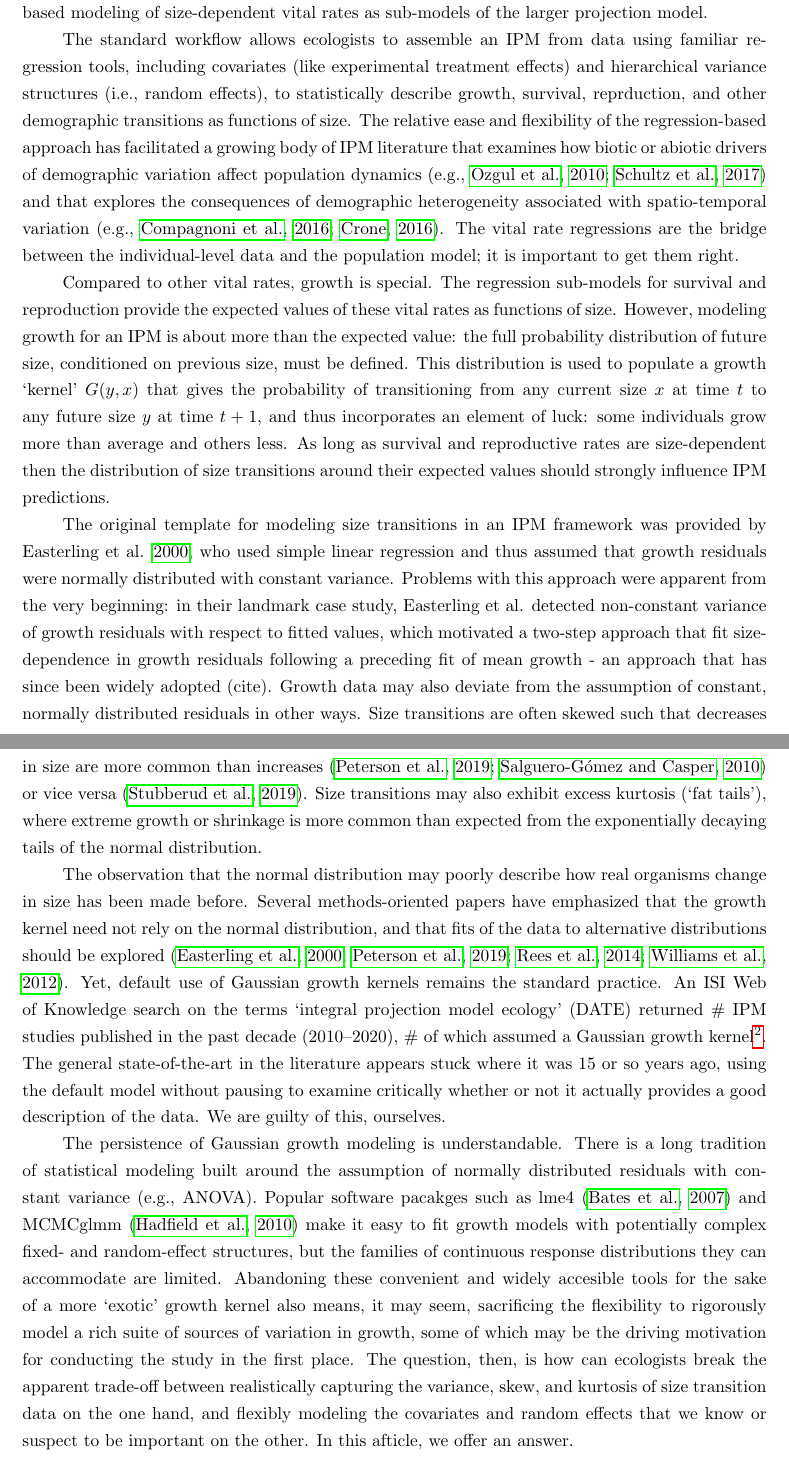
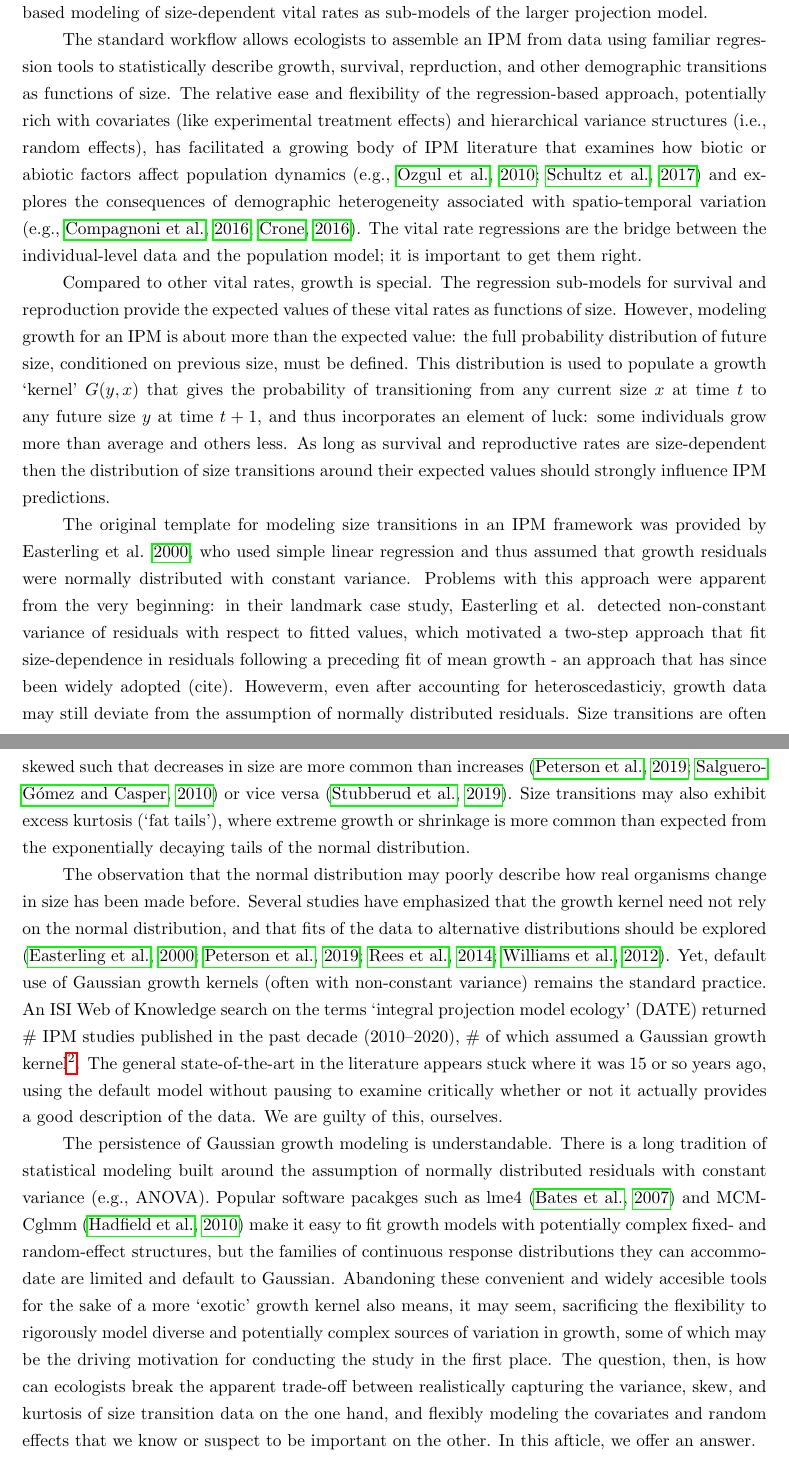
Before and after one commit to texmiller/IPM_size_transitions, a LaTeX document (manuscript/BetterGrowthModeling.tex): two parts of pages 2 and 3 of 6, joined at a grey line, cut so that both start at the same text. Compiled offline with pdfLaTeX.

Commit message:
A few tweaks on the Intro.

```diff
--- a/manuscript/BetterGrowthModeling.tex
+++ b/manuscript/BetterGrowthModeling.tex
@@ -7,7 +7,6 @@
 \usepackage[vmargin=1in,hmargin=1in]{geometry}
 \usepackage[authoryear,sort]{natbib}
 \usepackage[dvipsnames]{xcolor}
-\usepackage{hyperref}
 
 \usepackage{enumitem}
 \setlist{topsep=.125em,itemsep=-0.15em,leftmargin=0.75cm}
@@ -38,6 +37,7 @@
 \DeclareMathOperator{\var}{\textit{Var}}
 \DeclareMathOperator{\cov}{\textit{Cov}}
 
+\usepackage{hyperref}
 
 %%%%%%%%% Macros to simplify using our notation
 
@@ -113,8 +113,8 @@ Structured demographic models -- matrix and integral projection models (MPMs and
 In contrast to long-standing MPMs for populations with discrete structure (life stage, age class, etc.), IPMs are a relatively recent development \citep{easterling2000size} best known for their ability to accommodate populations structured by continuous variables, most commonly size.
 A related \tom{innovation}{This `innovation' is not unique to IPMs but it was rare in MPMs before IPMs.} of the IPM framework is its emphasis on regression-based modeling of size-dependent vital rates as sub-models of the larger projection model.
 
-The standard workflow allows ecologists to assemble an IPM from data using familiar regression tools, including covariates (like experimental treatment effects) and hierarchical variance structures (i.e., random effects), to statistically describe growth, survival, reprduction, and other demographic transitions as functions of size.
-The relative ease and flexibility of the regression-based approach has facilitated a growing body of IPM literature that examines how biotic or abiotic drivers of demographic variation affect population dynamics \citep[e.g.,][]{schultz2017native,ozgul2010coupled} and that explores the consequences of demographic heterogeneity associated with spatio-temporal variation \citep[e.g.,][]{crone2016contrasting,compagnoni2016effect}.
+The standard workflow allows ecologists to assemble an IPM from data using familiar regression tools to statistically describe growth, survival, reprduction, and other demographic transitions as functions of size.
+The relative ease and flexibility of the regression-based approach, potentially rich with covariates (like experimental treatment effects) and hierarchical variance structures (i.e., random effects), has facilitated a growing body of IPM literature that examines how biotic or abiotic factors affect population dynamics \citep[e.g.,][]{schultz2017native,ozgul2010coupled} and explores the consequences of demographic heterogeneity associated with spatio-temporal variation \citep[e.g.,][]{crone2016contrasting,compagnoni2016effect}.
 The vital rate regressions are the bridge between the individual-level data and the population model; it is important to get them right.
 
 Compared to other vital rates, growth is special.
@@ -124,13 +124,14 @@ This distribution is used to populate a growth `kernel' $G(y,x)$ that gives the
 As long as survival and reproductive rates are size-dependent then the distribution of size transitions around their expected values should strongly influence IPM predictions.
 
 The original template for modeling size transitions in an IPM framework was provided by Easterling et al. \citeyear{easterling2000size}, who used simple linear regression and thus assumed that growth residuals were normally distributed with constant variance.
-Problems with this approach were apparent from the very beginning: in their landmark case study,  Easterling et al. detected non-constant variance of growth residuals with respect to fitted values, which motivated a two-step approach that fit size-dependence in growth residuals following a preceding fit of mean growth - an approach that has since been widely adopted (cite). Growth data may also deviate from the assumption of constant, normally distributed residuals in other ways.
+Problems with this approach were apparent from the very beginning: in their landmark case study,  Easterling et al. detected non-constant variance of residuals with respect to fitted values, which motivated a two-step approach that fit size-dependence in residuals following a preceding fit of mean growth - an approach that has since been widely adopted (cite).
+Howeverm, even after accounting for heteroscedasticiy, growth data may still deviate from the assumption of normally distributed residuals.
 Size transitions are often skewed such that decreases in size are more common than increases \citep{peterson2019improving,salguero2010keeping} or vice versa \citep{stubberud2019effects}.
 Size transitions may also exhibit excess kurtosis (`fat tails'), where extreme growth or shrinkage is more common than expected from the exponentially decaying tails of the normal distribution.
 
 The observation that the normal distribution may poorly describe how real organisms change in size has been made before.
-Several methods-oriented papers have emphasized that the growth kernel need not rely on the normal distribution, and that fits of the data to alternative distributions should be explored \citep{easterling2000size,peterson2019improving,rees2014building,williams2012avoiding}.
-Yet, default use of Gaussian growth kernels remains the standard practice.
+Several studies have emphasized that the growth kernel need not rely on the normal distribution, and that fits of the data to alternative distributions should be explored \citep{easterling2000size,peterson2019improving,rees2014building,williams2012avoiding}.
+Yet, default use of Gaussian growth kernels (often with non-constant variance) remains the standard practice.
 An ISI Web of Knowledge search on the terms `integral projection model ecology' (DATE) returned \# IPM studies published in the past decade (2010--2020), \# of which assumed a Gaussian growth kernel\tom{}{Not sure if this is worth the trouble of doing, so I am just writing in placeholders for now. I think I know what I would find.}.
 The general state-of-the-art in the literature appears stuck where it was 15 or so years ago, using the default model without pausing to examine critically whether or not it actually provides a good description of the data.
 We are guilty of this, ourselves.
@@ -140,8 +141,8 @@ We are guilty of this, ourselves.
 
 The persistence of Gaussian growth modeling is understandable.
 There is a long tradition of statistical modeling built around the assumption of normally distributed residuals with constant variance (e.g., ANOVA).
-Popular software pacakges such as lme4 \citep{bates2007lme4} and MCMCglmm \citep{hadfield2010mcmc} make it easy to fit growth models with potentially complex fixed- and random-effect structures, but the families of continuous response distributions they can accommodate are limited.
-Abandoning these convenient and widely accesible tools for the sake of a more `exotic' growth kernel also means, it may seem, sacrificing the flexibility to rigorously model a rich suite of sources of variation in growth, some of which may be the driving motivation for conducting the study in the first place.
+Popular software pacakges such as lme4 \citep{bates2007lme4} and MCMCglmm \citep{hadfield2010mcmc} make it easy to fit growth models with potentially complex fixed- and random-effect structures, but the families of continuous response distributions they can accommodate are limited and default to Gaussian.
+Abandoning these convenient and widely accesible tools for the sake of a more `exotic' growth kernel also means, it may seem, sacrificing the flexibility to rigorously model diverse and potentially complex sources of variation in growth, some of which may be the driving motivation for conducting the study in the first place.
 The question, then, is how can ecologists break the apparent trade-off between realistically capturing the variance, skew, and kurtosis of size transition data on the one hand, and flexibly modeling the covariates and random effects that we know or suspect to be important on the other.
 In this afticle, we offer an answer.
 
```
Also changed, not shown: manuscript/BetterGrowthModeling.tex (8 more changed lines).
